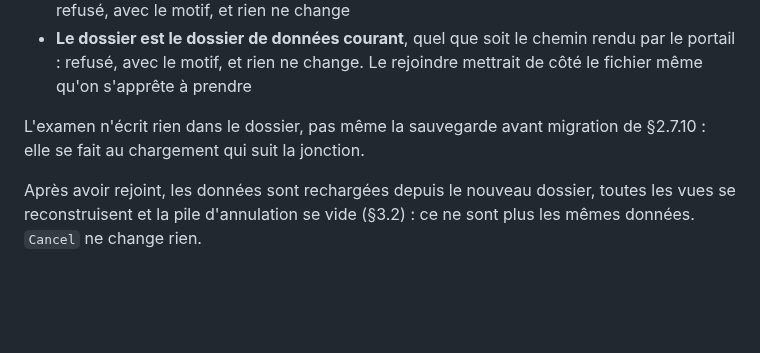
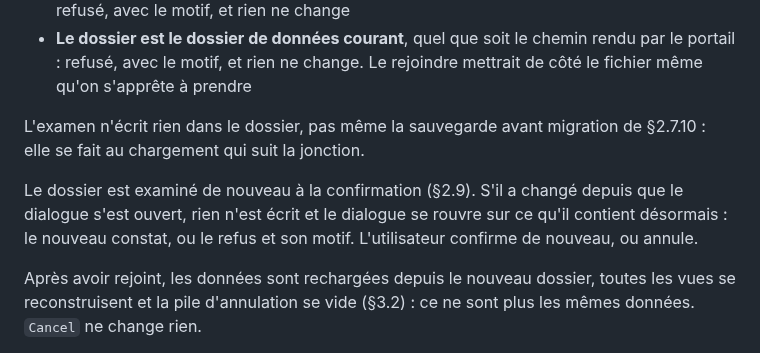
Before and after one commit to VertOurs/Rature, a Markdown page: docs/internal/SPECIFICATION.md, the part around the change. GitHub-like rendering; blank space fills up the shorter version.

Commit message:
docs(spec): reopen the join dialog on a folder that changed
The folder is examined again when the user confirms. If it changed since
the dialog opened, nothing is written and the dialog reopens on what the
folder now holds, or on its refusal.

Co-Authored-By: Claude Opus 5.5 <noreply@anthropic.com>

```diff
--- a/docs/internal/SPECIFICATION.md
+++ b/docs/internal/SPECIFICATION.md
@@ -1806,6 +1806,11 @@ ignorant les entrées propres à Syncthing (`.stfolder`, `.stignore`,
 L'examen n'écrit rien dans le dossier, pas même la sauvegarde avant
 migration de §2.7.10 : elle se fait au chargement qui suit la jonction.
 
+Le dossier est examiné de nouveau à la confirmation (§2.9). S'il a changé
+depuis que le dialogue s'est ouvert, rien n'est écrit et le dialogue se
+rouvre sur ce qu'il contient désormais : le nouveau constat, ou le refus et
+son motif. L'utilisateur confirme de nouveau, ou annule.
+
 Après avoir rejoint, les données sont rechargées depuis le nouveau
 dossier, toutes les vues se reconstruisent et la pile d'annulation se vide
 (§3.2) : ce ne sont plus les mêmes données. `Cancel` ne change rien.
```
